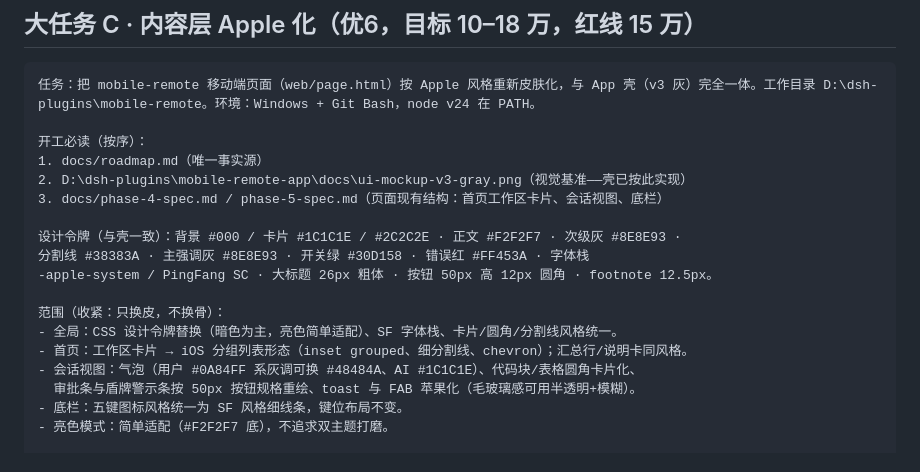
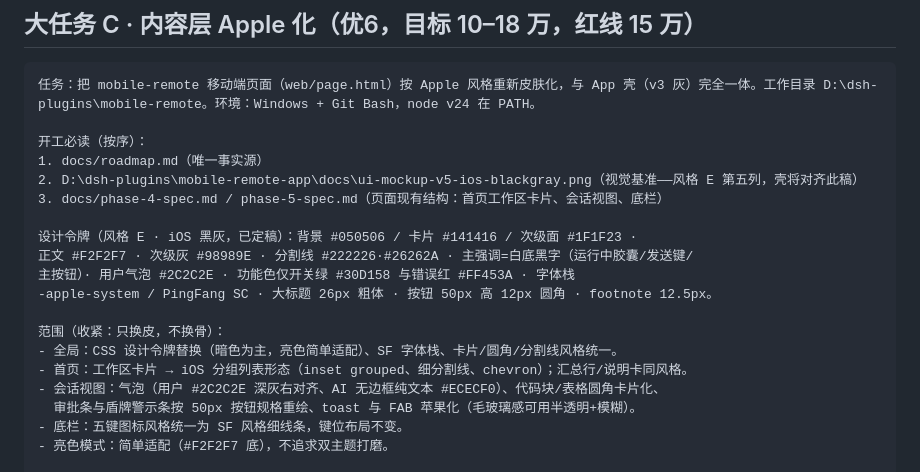
Before and after one commit to minin159/dsh-mobile-remote, a Markdown page: docs/optimization-tasks.md, the part around the change. Drawn GitHub-style.

Commit message:
docs: 大任务 C 设计令牌对齐风格 E（iOS 黑灰）

```diff
--- a/docs/optimization-tasks.md
+++ b/docs/optimization-tasks.md
@@ -93,17 +93,18 @@
 
 开工必读（按序）：
 1. docs/roadmap.md（唯一事实源）
-2. D:\dsh-plugins\mobile-remote-app\docs\ui-mockup-v3-gray.png（视觉基准——壳已按此实现）
+2. D:\dsh-plugins\mobile-remote-app\docs\ui-mockup-v5-ios-blackgray.png（视觉基准——风格 E 第五列，壳将对齐此稿）
 3. docs/phase-4-spec.md / phase-5-spec.md（页面现有结构：首页工作区卡片、会话视图、底栏）
 
-设计令牌（与壳一致）：背景 #000 / 卡片 #1C1C1E / #2C2C2E · 正文 #F2F2F7 · 次级灰 #8E8E93 ·
-分割线 #38383A · 主强调灰 #8E8E93 · 开关绿 #30D158 · 错误红 #FF453A · 字体栈
+设计令牌（风格 E · iOS 黑灰，已定稿）：背景 #050506 / 卡片 #141416 / 次级面 #1F1F23 ·
+正文 #F2F2F7 · 次级灰 #98989E · 分割线 #222226·#26262A · 主强调=白底黑字（运行中胶囊/发送键/
+主按钮）· 用户气泡 #2C2C2E · 功能色仅开关绿 #30D158 与错误红 #FF453A · 字体栈
 -apple-system / PingFang SC · 大标题 26px 粗体 · 按钮 50px 高 12px 圆角 · footnote 12.5px。
 
 范围（收紧：只换皮，不换骨）：
 - 全局：CSS 设计令牌替换（暗色为主，亮色简单适配）、SF 字体栈、卡片/圆角/分割线风格统一。
 - 首页：工作区卡片 → iOS 分组列表形态（inset grouped、细分割线、chevron）；汇总行/说明卡同风格。
-- 会话视图：气泡（用户 #0A84FF 系灰调可换 #48484A、AI #1C1C1E）、代码块/表格圆角卡片化、
+- 会话视图：气泡（用户 #2C2C2E 深灰右对齐、AI 无边框纯文本 #ECECF0）、代码块/表格圆角卡片化、
   审批条与盾牌警示条按 50px 按钮规格重绘、toast 与 FAB 苹果化（毛玻璃感可用半透明+模糊）。
 - 底栏：五键图标风格统一为 SF 风格细线条，键位布局不变。
 - 亮色模式：简单适配（#F2F2F7 底），不追求双主题打磨。
```
